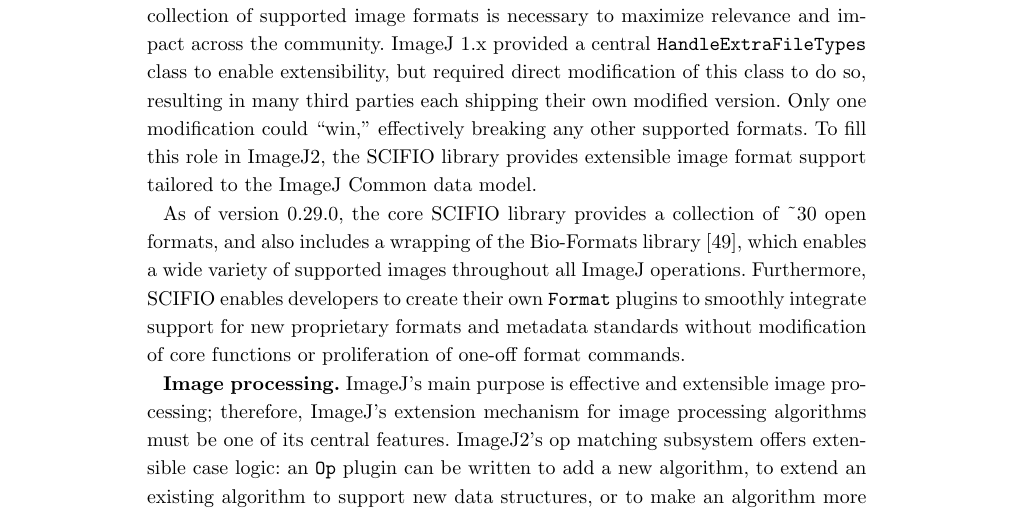
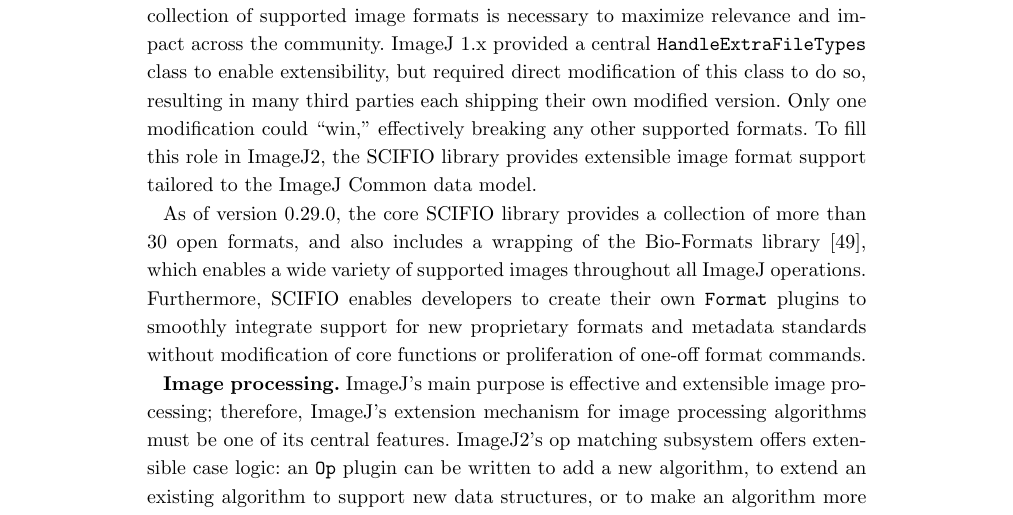
Before and after one commit to imagej/imagej2-manuscript-2017, a LaTeX document (imagej2.tex): part of page 20 of 36, cut so that both start at the same text. Compiled offline with pdfLaTeX.

Commit message:
Do not use the tilde symbol
It seems that TeX sucks at tildes; see:
  https://tex.stackexchange.com/q/312

So we'll just avoid using them.

```diff
--- a/imagej2.tex
+++ b/imagej2.tex
@@ -1431,13 +1431,12 @@
 to the ImageJ Common data model.
 
 As of version 0.29.0, the core \acrshort{scifio} library provides a collection
-of \textasciitilde{}30 open formats, and also includes a wrapping of the
-Bio-Formats library \cite{bio_formats}, which enables a wide variety of
-supported images throughout all ImageJ operations. Furthermore,
-\acrshort{scifio} enables developers to create their own \texttt{Format}
-plugins to smoothly integrate support for new proprietary formats and metadata
-standards without modification of core functions or proliferation of one-off
-format commands.
+of more than 30 open formats, and also includes a wrapping of the Bio-Formats
+library \cite{bio_formats}, which enables a wide variety of supported images
+throughout all ImageJ operations. Furthermore, \acrshort{scifio} enables
+developers to create their own \texttt{Format} plugins to smoothly integrate
+support for new proprietary formats and metadata standards without modification
+of core functions or proliferation of one-off format commands.
 
 \textbf{Image processing.} ImageJ's main purpose is effective and extensible
 image processing; therefore, ImageJ's extension mechanism for image processing
```
